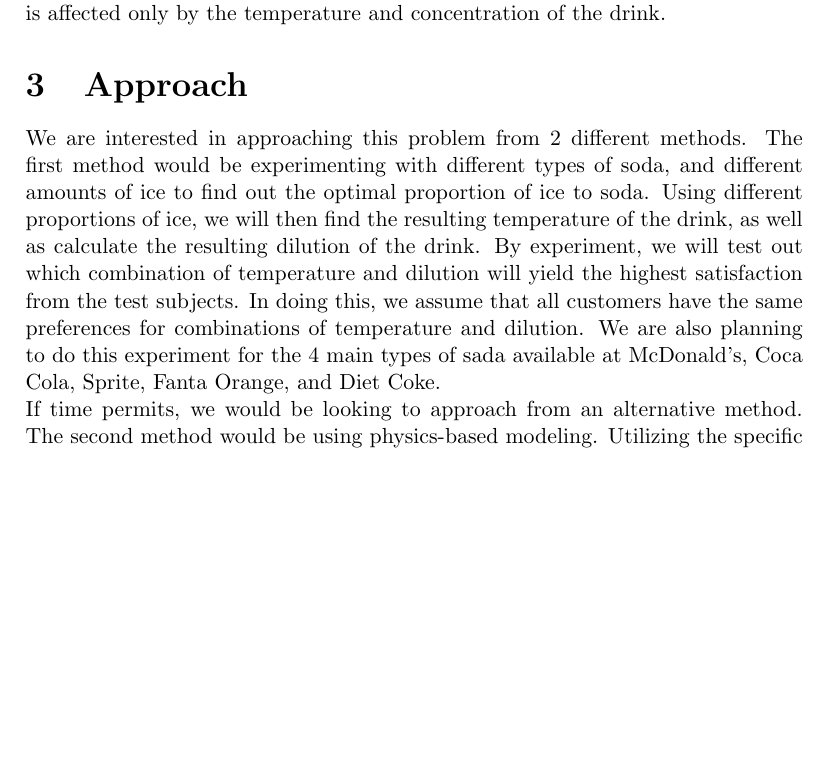
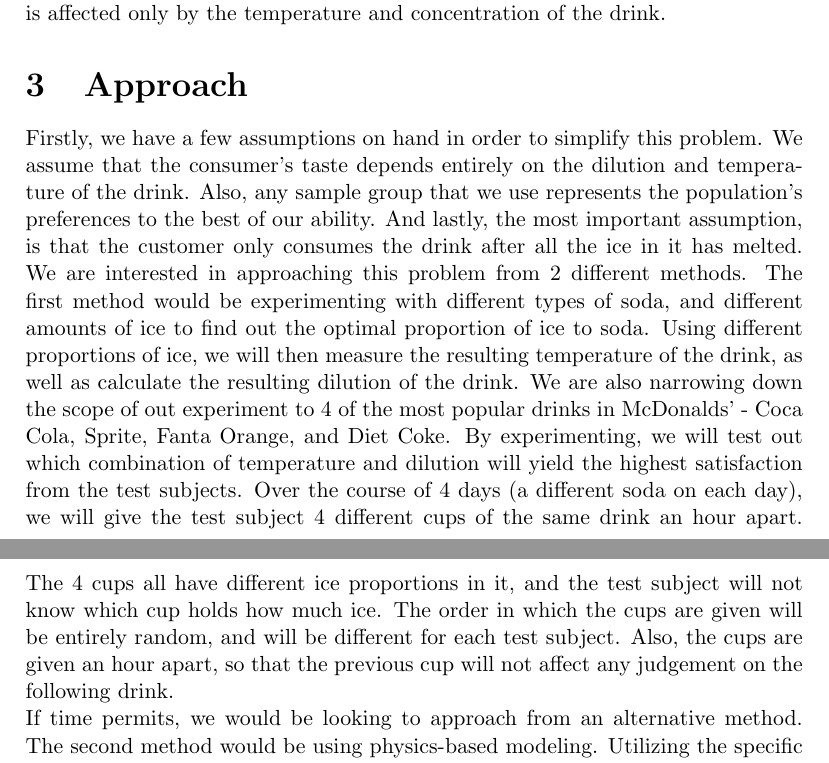
Before and after one commit to jtan21/550400.workstatement.final, a LaTeX document (Joyceworkstatement.tex): part of page 2 of 3 before the commit and two parts of pages 2 and 3 of 4 after it, the two joined at a grey line, cut so that both start at the same text, the shorter picture padded with empty space. Compiled offline with pdfLaTeX.

Commit message:
changes from preso added

```diff
--- a/Joyceworkstatement.tex
+++ b/Joyceworkstatement.tex
@@ -69,7 +69,8 @@ Selling soft drinks is a significant portion of McDonald's business, be it as a
 \\* To further define this problem, the exogenous variables are the proportion of ice to put in a drink. The endogenous variable would be the resulting temperature and concentration of the drink, as we are assuming that a customer's satisfaction is affected only by the temperature and concentration of the drink.
 
 \section{Approach}
-We are interested in approaching this problem from 2 different methods. The first method would be experimenting with different types of soda, and different amounts of ice to find out the optimal proportion of ice to soda. Using different proportions of ice, we will then find the resulting temperature of the drink, as well as calculate the resulting dilution of the drink. By experiment, we will test out which combination of temperature and dilution will yield the highest satisfaction from the test subjects. In doing this, we assume that all customers have the same preferences for combinations of temperature and dilution. We are also planning to do this experiment for the 4 main types of sada available at McDonald's, Coca Cola, Sprite, Fanta Orange, and Diet Coke.
+Firstly, we have a few assumptions on hand in order to simplify this problem. We assume that the consumer's taste depends entirely on the dilution and temperature of the drink. Also, any sample group that we use represents the population's preferences to the best of our ability. And lastly, the most important assumption, is that the customer only consumes the drink after all the ice in it has melted.
+We are interested in approaching this problem from 2 different methods. The first method would be experimenting with different types of soda, and different amounts of ice to find out the optimal proportion of ice to soda. Using different proportions of ice, we will then measure the resulting temperature of the drink, as well as calculate the resulting dilution of the drink. We are also narrowing down the scope of out experiment to 4 of the most popular drinks in McDonalds' - Coca Cola, Sprite, Fanta Orange, and Diet Coke. By experimenting, we will test out which combination of temperature and dilution will yield the highest satisfaction from the test subjects. Over the course of 4 days (a different soda on each day), we will give the test subject 4 different cups of the same drink an hour apart. The 4 cups all have different ice proportions in it, and the test subject will not know which cup holds how much ice. The order in which the cups are given will be entirely random, and will be different for each test subject. Also, the cups are given an hour apart, so that the previous cup will not affect any judgement on the following drink.
 \\* If time permits, we would be looking to approach from an alternative method. The second method would be using physics-based modeling. Utilizing the specific heat capacities of soda and ice (already found as specific values), we can calculate the different temperatures and dilution that the resulting drink will be. Using a similar survey of our sample group, we can determine which is the most popular combination of temperature and dilution. From there, we can figure out the optimal combination of ice proportion as well.
 
 \section{Milestones}
```
Also changed, not shown: Joyceworkstatement.pdf, 3 other files.
